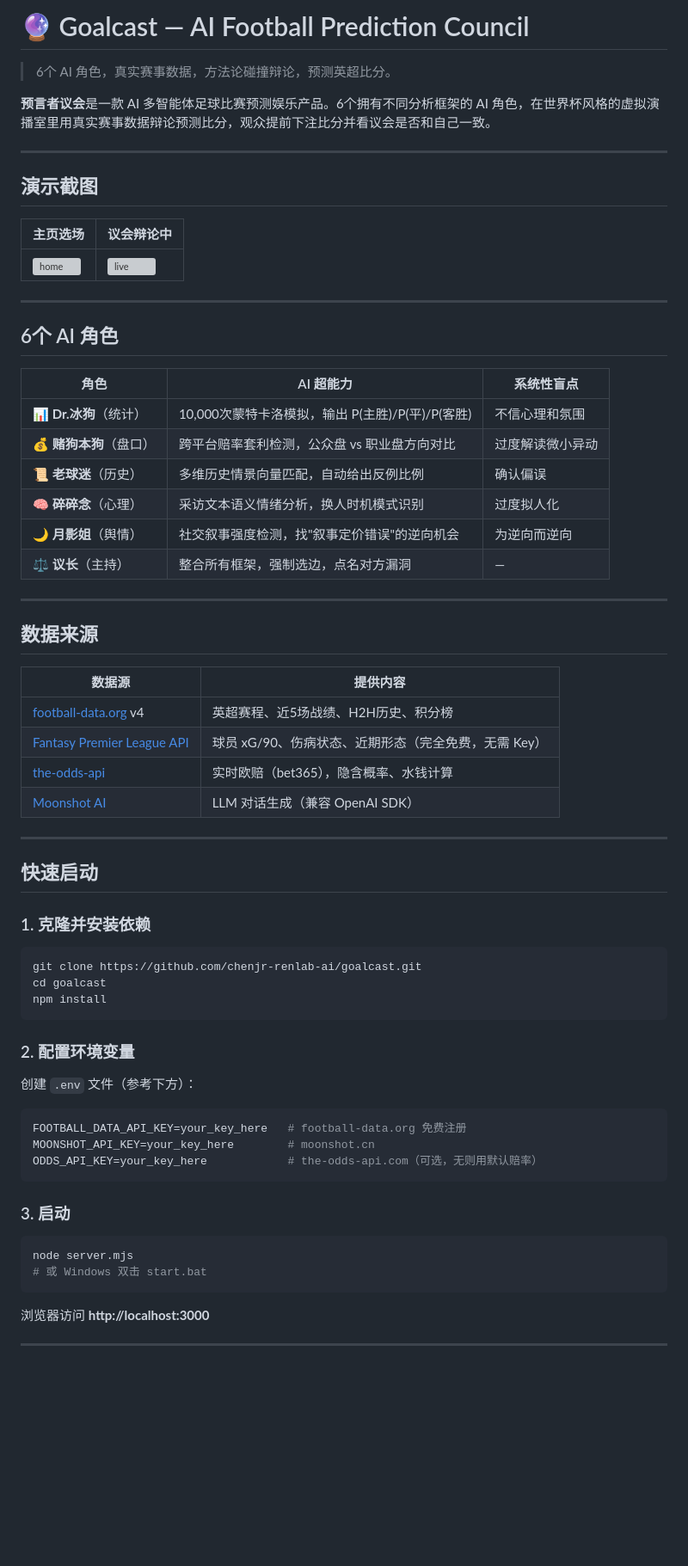
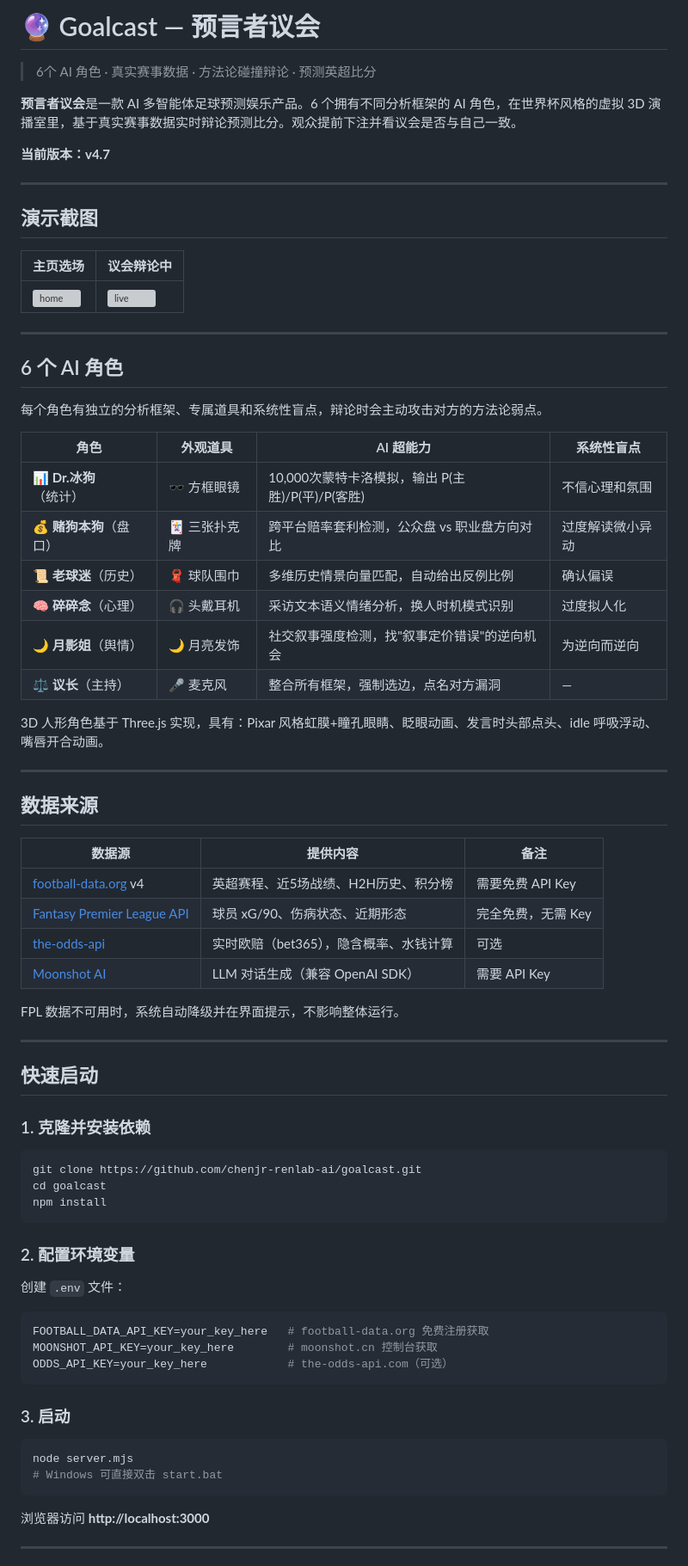
Before and after one commit to chenjr-renlab-ai/goalcast, a Markdown page: README.md, the part around one of its changes. Shown at 86% size. GitHub-like rendering; blank space fills up the shorter version; grey boxes are pictures that could not be loaded.

Commit message:
docs: 重写 README 至 v4.7，覆盖当前所有功能和技术细节
Co-Authored-By: Claude Sonnet 4.6 <noreply@anthropic.com>

````diff
--- a/README.md
+++ b/README.md
@@ -1,8 +1,10 @@
-# 🔮 Goalcast — AI Football Prediction Council
+# 🔮 Goalcast — 预言者议会
 
-> 6个 AI 角色，真实赛事数据，方法论碰撞辩论，预测英超比分。
+> 6个 AI 角色 · 真实赛事数据 · 方法论碰撞辩论 · 预测英超比分
 
-**预言者议会**是一款 AI 多智能体足球比赛预测娱乐产品。6个拥有不同分析框架的 AI 角色，在世界杯风格的虚拟演播室里用真实赛事数据辩论预测比分，观众提前下注比分并看议会是否和自己一致。
+**预言者议会**是一款 AI 多智能体足球预测娱乐产品。6 个拥有不同分析框架的 AI 角色，在世界杯风格的虚拟 3D 演播室里，基于真实赛事数据实时辩论预测比分。观众提前下注并看议会是否与自己一致。
+
+**当前版本：v4.7**
 
 ---
 
@@ -14,27 +16,33 @@
 
 ---
 
-## 6个 AI 角色
+## 6 个 AI 角色
 
-| 角色 | AI 超能力 | 系统性盲点 |
-|------|----------|-----------|
-| 📊 **Dr.冰狗**（统计） | 10,000次蒙特卡洛模拟，输出 P(主胜)/P(平)/P(客胜) | 不信心理和氛围 |
-| 💰 **赌狗本狗**（盘口） | 跨平台赔率套利检测，公众盘 vs 职业盘方向对比 | 过度解读微小异动 |
-| 📜 **老球迷**（历史） | 多维历史情景向量匹配，自动给出反例比例 | 确认偏误 |
-| 🧠 **碎碎念**（心理） | 采访文本语义情绪分析，换人时机模式识别 | 过度拟人化 |
-| 🌙 **月影姐**（舆情） | 社交叙事强度检测，找"叙事定价错误"的逆向机会 | 为逆向而逆向 |
-| ⚖️ **议长**（主持） | 整合所有框架，强制选边，点名对方漏洞 | — |
+每个角色有独立的分析框架、专属道具和系统性盲点，辩论时会主动攻击对方的方法论弱点。
+
+| 角色 | 外观道具 | AI 超能力 | 系统性盲点 |
+|------|---------|----------|-----------|
+| 📊 **Dr.冰狗**（统计） | 🕶️ 方框眼镜 | 10,000次蒙特卡洛模拟，输出 P(主胜)/P(平)/P(客胜) | 不信心理和氛围 |
+| 💰 **赌狗本狗**（盘口） | 🃏 三张扑克牌 | 跨平台赔率套利检测，公众盘 vs 职业盘方向对比 | 过度解读微小异动 |
+| 📜 **老球迷**（历史） | 🧣 球队围巾 | 多维历史情景向量匹配，自动给出反例比例 | 确认偏误 |
+| 🧠 **碎碎念**（心理） | 🎧 头戴耳机 | 采访文本语义情绪分析，换人时机模式识别 | 过度拟人化 |
+| 🌙 **月影姐**（舆情） | 🌙 月亮发饰 | 社交叙事强度检测，找"叙事定价错误"的逆向机会 | 为逆向而逆向 |
+| ⚖️ **议长**（主持） | 🎤 麦克风 | 整合所有框架，强制选边，点名对方漏洞 | — |
+
+3D 人形角色基于 Three.js 实现，具有：Pixar 风格虹膜+瞳孔眼睛、眨眼动画、发言时头部点头、idle 呼吸浮动、嘴唇开合动画。
 
 ---
 
 ## 数据来源
 
-| 数据源 | 提供内容 |
-|--------|---------|
-| [football-data.org](https://www.football-data.org/) v4 | 英超赛程、近5场战绩、H2H历史、积分榜 |
-| [Fantasy Premier League API](https://fantasy.premierleague.com/api/) | 球员 xG/90、伤病状态、近期形态（完全免费，无需 Key） |
-| [the-odds-api](https://the-odds-api.com/) | 实时欧赔（bet365），隐含概率、水钱计算 |
-| [Moonshot AI](https://moonshot.cn/) | LLM 对话生成（兼容 OpenAI SDK） |
+| 数据源 | 提供内容 | 备注 |
+|--------|---------|------|
+| [football-data.org](https://www.football-data.org/) v4 | 英超赛程、近5场战绩、H2H历史、积分榜 | 需要免费 API Key |
+| [Fantasy Premier League API](https://fantasy.premierleague.com/api/) | 球员 xG/90、伤病状态、近期形态 | 完全免费，无需 Key |
+| [the-odds-api](https://the-odds-api.com/) | 实时欧赔（bet365），隐含概率、水钱计算 | 可选 |
+| [Moonshot AI](https://moonshot.cn/) | LLM 对话生成（兼容 OpenAI SDK） | 需要 API Key |
+
+FPL 数据不可用时，系统自动降级并在界面提示，不影响整体运行。
 
 ---
 
@@ -50,19 +58,19 @@ npm install
 
 ### 2. 配置环境变量
 
-创建 `.env` 文件（参考下方）：
+创建 `.env` 文件：
 
 ```env
-FOOTBALL_DATA_API_KEY=your_key_here   # football-data.org 免费注册
-MOONSHOT_API_KEY=your_key_here        # moonshot.cn
-ODDS_API_KEY=your_key_here            # the-odds-api.com（可选，无则用默认赔率）
+FOOTBALL_DATA_API_KEY=your_key_here   # football-data.org 免费注册获取
+MOONSHOT_API_KEY=your_key_here        # moonshot.cn 控制台获取
+ODDS_API_KEY=your_key_here            # the-odds-api.com（可选）
 ```
 
 ### 3. 启动
 
 ```bash
 node server.mjs
-# 或 Windows 双击 start.bat
+# Windows 可直接双击 start.bat
 ```
 
 浏览器访问 **http://localhost:3000**
````
Also changed, not shown: other parts of README.md (+50 -18 lines).
